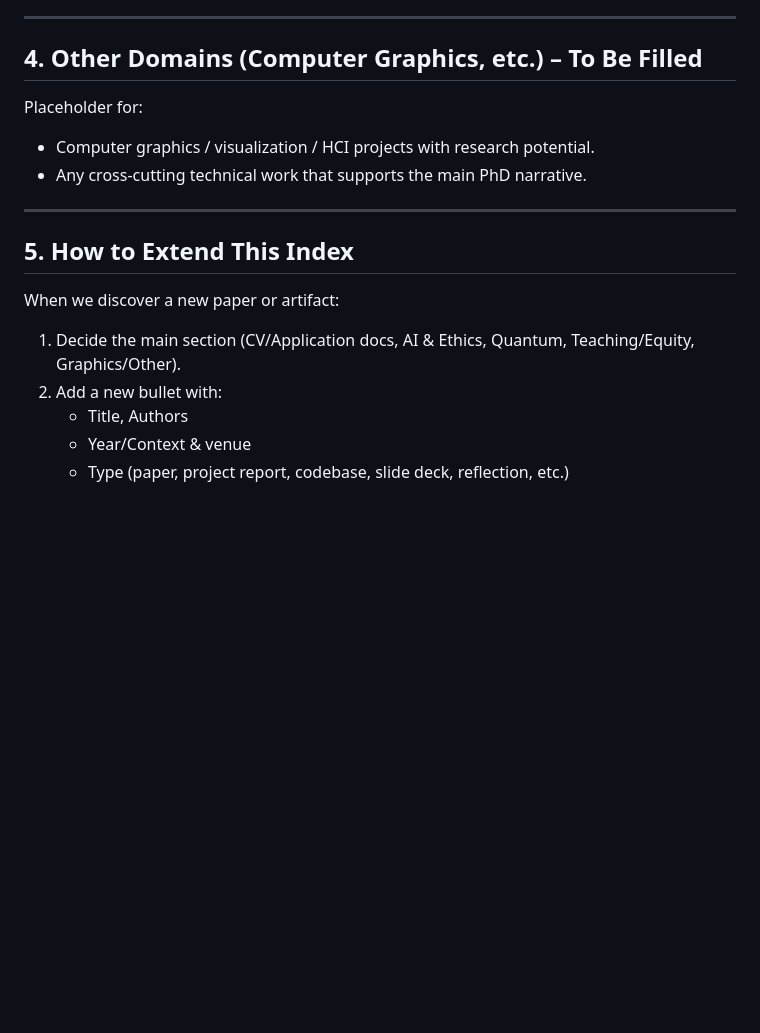
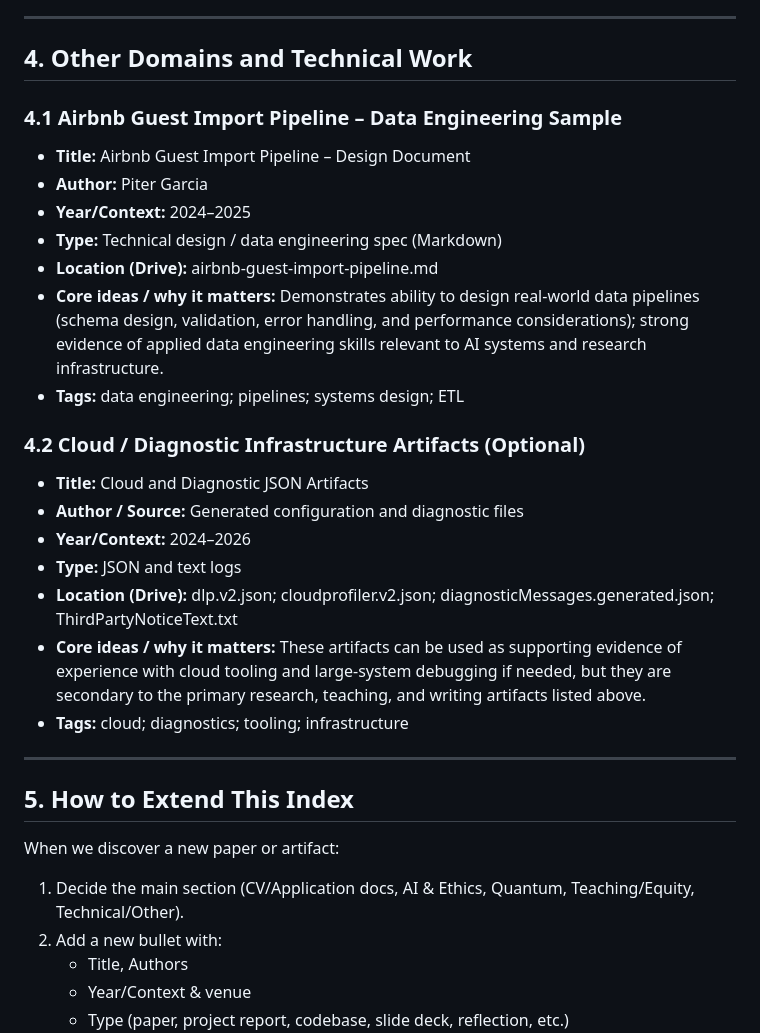
Before and after one commit to pzg8794/RESEARCH, a Markdown page: MASTER_RESEARCH_INDEX.md, the part around one of its changes. Rendered like a GitHub page; blank space fills up the shorter version.

```diff
--- a/MASTER_RESEARCH_INDEX.md
+++ b/MASTER_RESEARCH_INDEX.md
@@ -133,17 +180,33 @@ Each entry includes: Title, Year/Context, Type, Location, and Tags.
 ---
 
-## 4. Other Domains (Computer Graphics, etc.) – To Be Filled
+## 4. Other Domains and Technical Work
 
-Placeholder for:
-- Computer graphics / visualization / HCI projects with research potential.
-- Any cross-cutting technical work that supports the main PhD narrative.
+### 4.1 Airbnb Guest Import Pipeline – Data Engineering Sample
+
+- **Title:** Airbnb Guest Import Pipeline – Design Document
+- **Author:** Piter Garcia
+- **Year/Context:** 2024–2025
+- **Type:** Technical design / data engineering spec (Markdown)
+- **Location (Drive):** airbnb-guest-import-pipeline.md
+- **Core ideas / why it matters:** Demonstrates ability to design real-world data pipelines (schema design, validation, error handling, and performance considerations); strong evidence of applied data engineering skills relevant to AI systems and research infrastructure.
+- **Tags:** data engineering; pipelines; systems design; ETL
+
+### 4.2 Cloud / Diagnostic Infrastructure Artifacts (Optional)
+
+- **Title:** Cloud and Diagnostic JSON Artifacts
+- **Author / Source:** Generated configuration and diagnostic files
+- **Year/Context:** 2024–2026
+- **Type:** JSON and text logs
+- **Location (Drive):** dlp.v2.json; cloudprofiler.v2.json; diagnosticMessages.generated.json; ThirdPartyNoticeText.txt
+- **Core ideas / why it matters:** These artifacts can be used as supporting evidence of experience with cloud tooling and large-system debugging if needed, but they are secondary to the primary research, teaching, and writing artifacts listed above.
+- **Tags:** cloud; diagnostics; tooling; infrastructure
 
 ---
 
 ## 5. How to Extend This Index
 
 When we discover a new paper or artifact:
-1. Decide the main section (CV/Application docs, AI & Ethics, Quantum, Teaching/Equity, Graphics/Other).
+1. Decide the main section (CV/Application docs, AI & Ethics, Quantum, Teaching/Equity, Technical/Other).
 2. Add a new bullet with:
    - Title, Authors
    - Year/Context & venue
```
Also changed, not shown: other parts of MASTER_RESEARCH_INDEX.md (+60 -13 lines).
